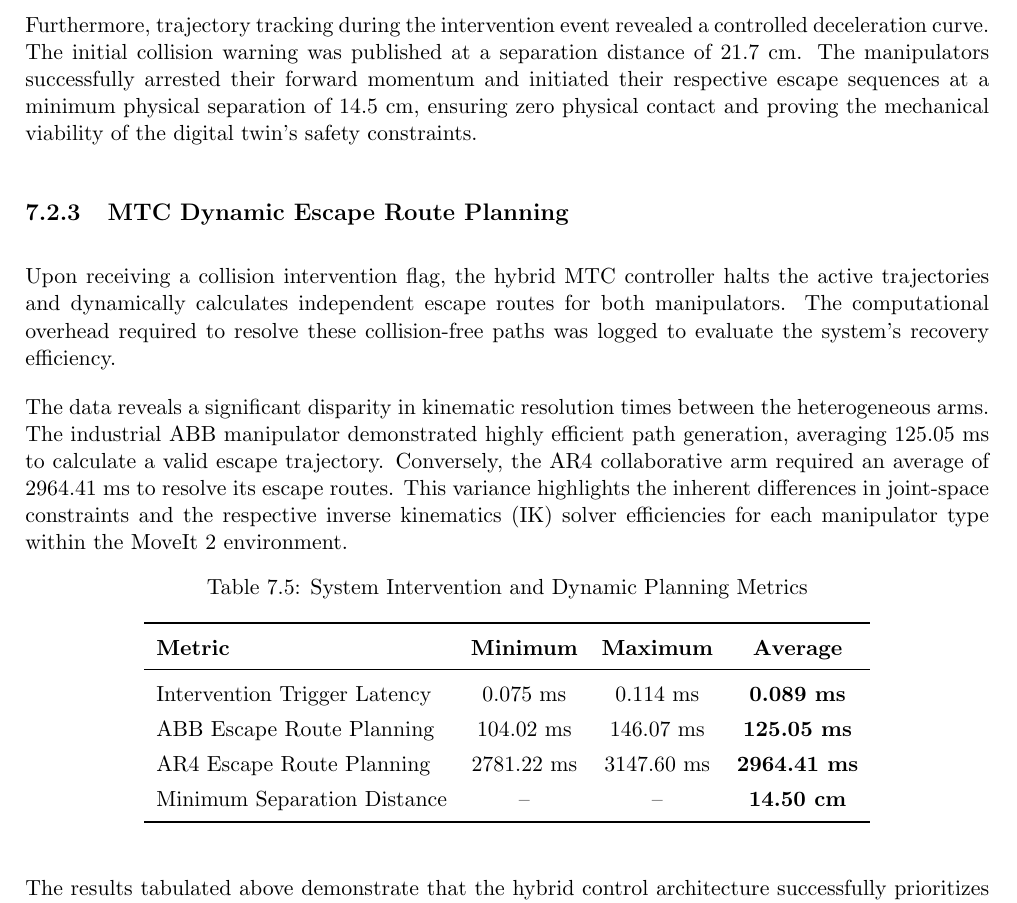
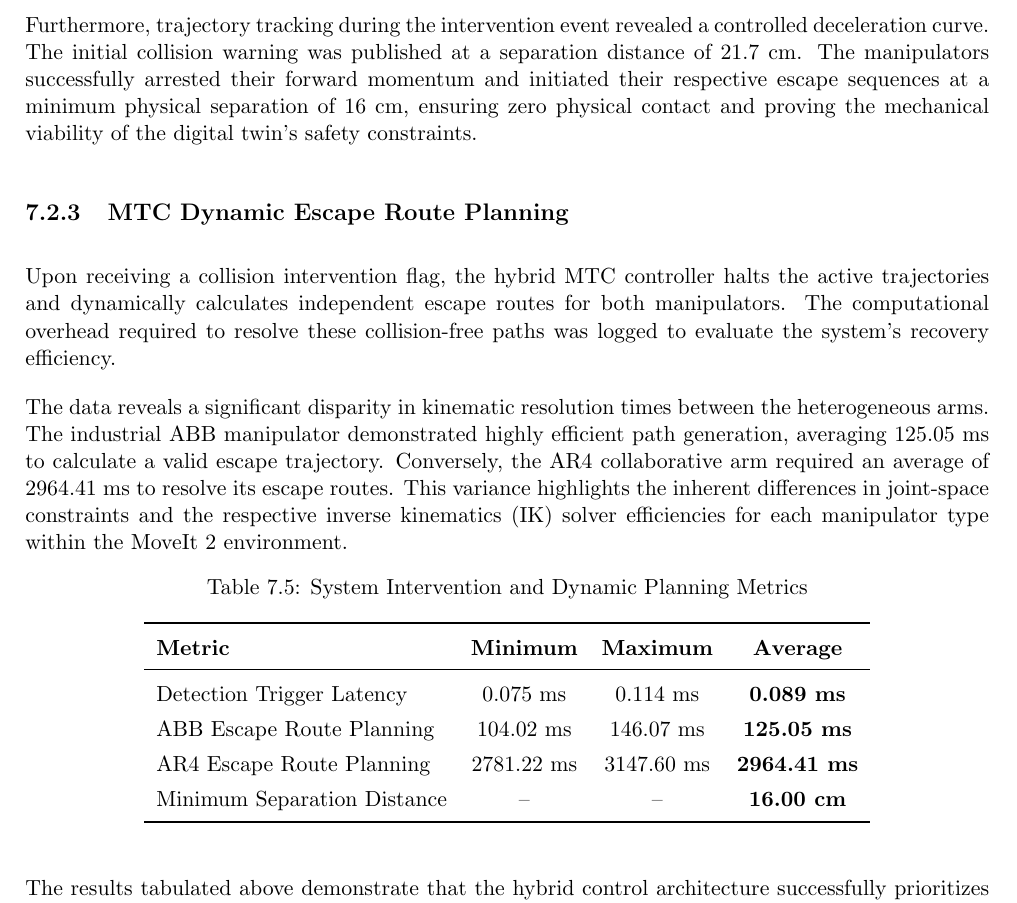
Before and after one commit to Collaborative-Robotic-Arms/Thesis, a LaTeX thesis (Thesis_GP2/main.tex, which reads Thesis_GP2/chapters/chapter7/ch7_collision_avoid_validation.tex): part of page 89 of 110, cut so that both start at the same text. Compiled offline with pdfLaTeX.

Commit message:
final inshallah

```diff
--- a/Thesis_GP2/chapters/chapter7/ch7_collision_avoid_validation.tex
+++ b/Thesis_GP2/chapters/chapter7/ch7_collision_avoid_validation.tex
@@ -28,7 +28,7 @@ The empirical data extracted from the system's execution logs validates the resp
 
 During forced collision-course stress testing, the Zone Manager successfully flagged collision risks and triggered MoveIt Task Constructor (MTC) interventions. The latency between detecting a Cartesian threshold breach and firing the intervention flag was recorded over multiple cycles. The system demonstrated highly deterministic, sub-millisecond reaction times, with an average intervention trigger latency of 0.089 ms (min: 0.075 ms, max: 0.114 ms).
 
-Furthermore, trajectory tracking during the intervention event revealed a controlled deceleration curve. The initial collision warning was published at a separation distance of 21.7 cm. The manipulators successfully arrested their forward momentum and initiated their respective escape sequences at a minimum physical separation of 14.5 cm, ensuring zero physical contact and proving the mechanical viability of the digital twin's safety constraints.
+Furthermore, trajectory tracking during the intervention event revealed a controlled deceleration curve. The initial collision warning was published at a separation distance of 21.7 cm. The manipulators successfully arrested their forward momentum and initiated their respective escape sequences at a minimum physical separation of 16 cm, ensuring zero physical contact and proving the mechanical viability of the digital twin's safety constraints.
 
 \subsection{MTC Dynamic Escape Route Planning}
 
@@ -45,10 +45,10 @@ The data reveals a significant disparity in kinematic resolution times between t
 \toprule
 \textbf{Metric} & \textbf{Minimum} & \textbf{Maximum} & \textbf{Average} \\
 \midrule
-Intervention Trigger Latency & 0.075 ms & 0.114 ms & \textbf{0.089 ms} \\
+Detection Trigger Latency & 0.075 ms & 0.114 ms & \textbf{0.089 ms} \\
 ABB Escape Route Planning & 104.02 ms & 146.07 ms & \textbf{125.05 ms} \\
 AR4 Escape Route Planning & 2781.22 ms & 3147.60 ms & \textbf{2964.41 ms} \\
-Minimum Separation Distance & -- & -- & \textbf{14.50 cm} \\
+Minimum Separation Distance & -- & -- & \textbf{16.00 cm} \\
 \bottomrule
 \end{tabular}
 \end{table}
```
